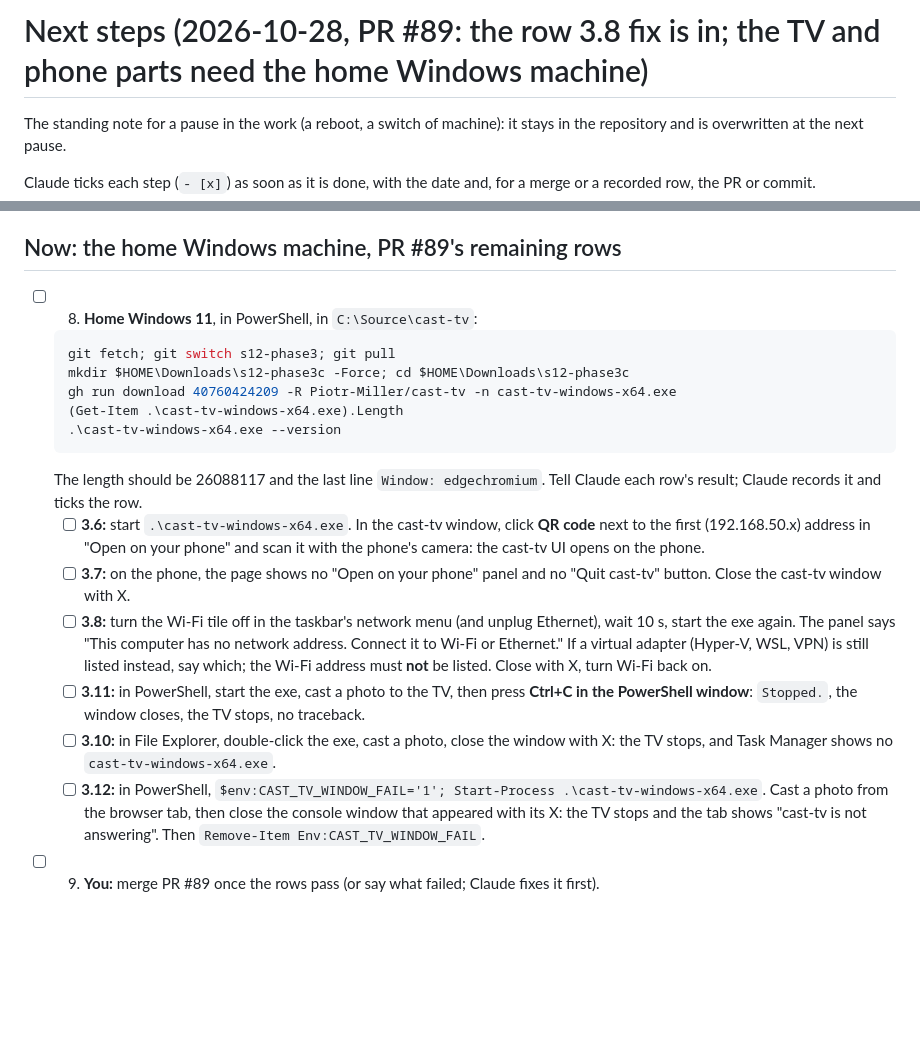
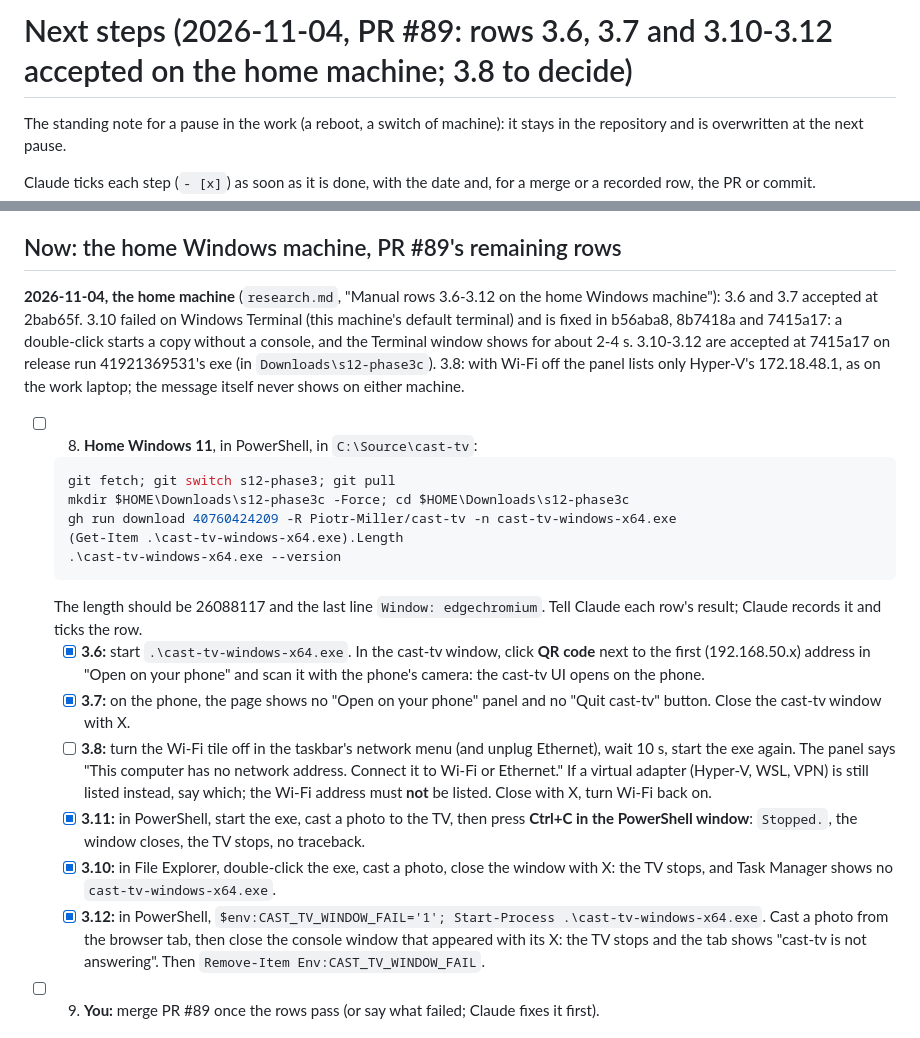
Before and after one commit to Piotr-Miller/cast-tv, a Markdown page: temp_steps.md, 2 parts joined by grey strips. Rendered like a GitHub page; blank space fills up the shorter version.

Commit message:
chore(s12-desktop-window): rows 3.10-3.12 accepted at 7415a17 on the home machine
Co-Authored-By: Claude Opus 5.5 <noreply@anthropic.com>

````diff
--- a/temp_steps.md
+++ b/temp_steps.md
@@ -1,4 +1,4 @@
-# Next steps (2026-10-28, PR #89: the row 3.8 fix is in; the TV and phone parts need the home Windows machine)
+# Next steps (2026-11-04, PR #89: rows 3.6, 3.7 and 3.10-3.12 accepted on the home machine; 3.8 to decide)
 
 The standing note for a pause in the work (a reboot, a switch of machine): it stays in the
 repository and is overwritten at the next pause.
@@ -38,6 +38,15 @@ recorded row, the PR or commit.
 
 ## Now: the home Windows machine, PR #89's remaining rows
 
+**2026-11-04, the home machine** (`research.md`, "Manual rows 3.6-3.12 on the home Windows
+machine"): 3.6 and 3.7 accepted at 2bab65f. 3.10 failed on Windows Terminal (this machine's
+default terminal) and is fixed in b56aba8, 8b7418a and 7415a17: a double-click starts a copy
+without a console, and the Terminal window shows for about 2-4 s. 3.10-3.12 are accepted at
+7415a17 on release run 41921369531's exe (in `Downloads\s12-phase3c`). 3.8: with Wi-Fi off the
+panel lists only Hyper-V's 172.18.48.1, as on the work laptop; the message itself never shows on
+either machine.
+
+
 - [ ] 8. **Home Windows 11**, in PowerShell, in `C:\Source\cast-tv`:
    ```powershell
    git fetch; git switch s12-phase3; git pull
@@ -48,20 +57,20 @@ recorded row, the PR or commit.
    ```
    The length should be 26088117 and the last line `Window: edgechromium`. Tell Claude each
    row's result; Claude records it and ticks the row.
-   - [ ] **3.6:** start `.\cast-tv-windows-x64.exe`. In the cast-tv window, click **QR code** next
+   - [x] **3.6:** start `.\cast-tv-windows-x64.exe`. In the cast-tv window, click **QR code** next
      to the first (192.168.50.x) address in "Open on your phone" and scan it with the phone's
      camera: the cast-tv UI opens on the phone.
-   - [ ] **3.7:** on the phone, the page shows no "Open on your phone" panel and no "Quit cast-tv"
+   - [x] **3.7:** on the phone, the page shows no "Open on your phone" panel and no "Quit cast-tv"
      button. Close the cast-tv window with X.
    - [ ] **3.8:** turn the Wi-Fi tile off in the taskbar's network menu (and unplug Ethernet),
      wait 10 s, start the exe again. The panel says "This computer has no network address.
      Connect it to Wi-Fi or Ethernet." If a virtual adapter (Hyper-V, WSL, VPN) is still listed
      instead, say which; the Wi-Fi address must **not** be listed. Close with X, turn Wi-Fi back on.
-   - [ ] **3.11:** in PowerShell, start the exe, cast a photo to the TV, then press **Ctrl+C in
+   - [x] **3.11:** in PowerShell, start the exe, cast a photo to the TV, then press **Ctrl+C in
      the PowerShell window**: `Stopped.`, the window closes, the TV stops, no traceback.
-   - [ ] **3.10:** in File Explorer, double-click the exe, cast a photo, close the window with X:
+   - [x] **3.10:** in File Explorer, double-click the exe, cast a photo, close the window with X:
      the TV stops, and Task Manager shows no `cast-tv-windows-x64.exe`.
-   - [ ] **3.12:** in PowerShell, `$env:CAST_TV_WINDOW_FAIL='1'; Start-Process .\cast-tv-windows-x64.exe`.
+   - [x] **3.12:** in PowerShell, `$env:CAST_TV_WINDOW_FAIL='1'; Start-Process .\cast-tv-windows-x64.exe`.
      Cast a photo from the browser tab, then close the console window that appeared with its X:
      the TV stops and the tab shows "cast-tv is not answering". Then
      `Remove-Item Env:CAST_TV_WINDOW_FAIL`.
````
Also changed, not shown: 2 other files.
